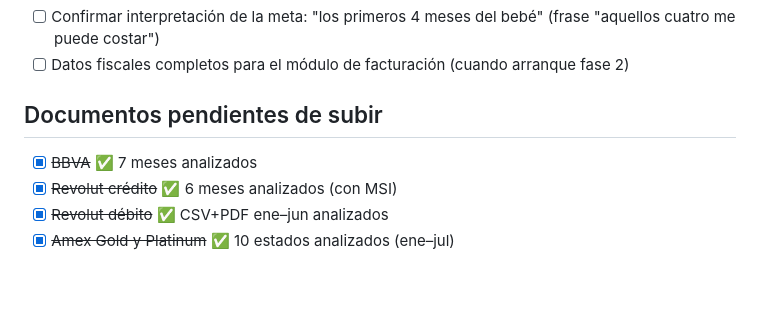
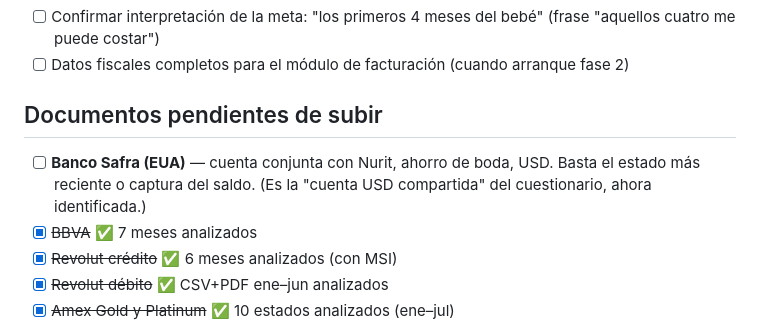
Before and after one commit to jmi190393/yuju-oauth-callback, a Markdown page: docs/Finanzas personales y familiares/04 Preguntas abiertas.md, the part around the change. GitHub-like rendering; blank space fills up the shorter version.

Commit message:
Identify shared USD account as Banco Safra (US), add to pending documents
Co-Authored-By: Claude Fable 5 <noreply@anthropic.com>
Claude-Session: https://claude.ai/code/session_01VrBUgm2yxZkvNixER3t4ve

```diff
--- a/docs/Finanzas personales y familiares/04 Preguntas abiertas.md
+++ b/docs/Finanzas personales y familiares/04 Preguntas abiertas.md
@@ -52,6 +52,7 @@
 - [ ] Datos fiscales completos para el módulo de facturación (cuando arranque fase 2)
 
 ## Documentos pendientes de subir
+- [ ] **Banco Safra (EUA)** — cuenta conjunta con Nurit, ahorro de boda, USD. Basta el estado más reciente o captura del saldo. (Es la "cuenta USD compartida" del cuestionario, ahora identificada.)
 - [x] ~~BBVA~~ ✅ 7 meses analizados
 - [x] ~~Revolut crédito~~ ✅ 6 meses analizados (con MSI)
 - [x] ~~Revolut débito~~ ✅ CSV+PDF ene–jun analizados
```
Also changed, not shown: docs/Finanzas personales y familiares/01 Perfil financiero.md (+1 -1 lines).
